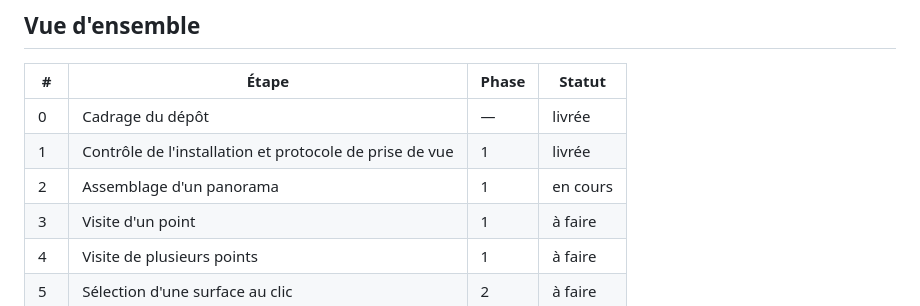
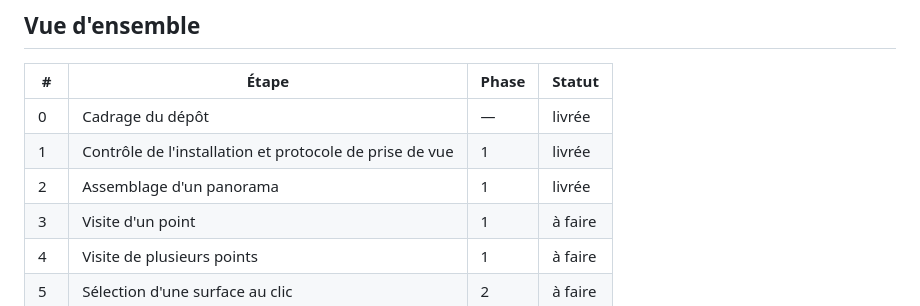
Before and after one commit to Daims-daims/visite360, a Markdown page: PLAN.md, the part around the change. Rendered like a GitHub page.

```diff
--- a/PLAN.md
+++ b/PLAN.md
@@ -17,7 +17,7 @@ Objectif : à partir de photos prises en tournant sur soi-même avec un téléph
 |---|---|---|---|
 | 0 | Cadrage du dépôt | — | livrée |
 | 1 | Contrôle de l'installation et protocole de prise de vue | 1 | livrée |
-| 2 | Assemblage d'un panorama | 1 | en cours |
+| 2 | Assemblage d'un panorama | 1 | livrée |
 | 3 | Visite d'un point | 1 | à faire |
 | 4 | Visite de plusieurs points | 1 | à faire |
 | 5 | Sélection d'une surface au clic | 2 | à faire |
```
Also changed, not shown: README.md (+1 -1 lines).
